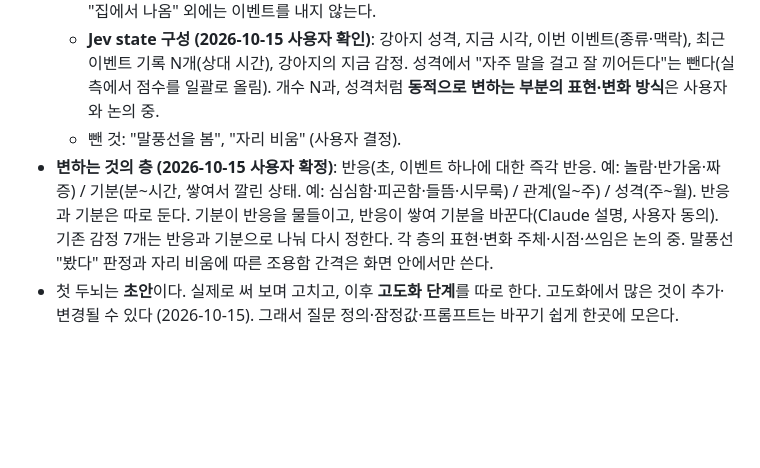
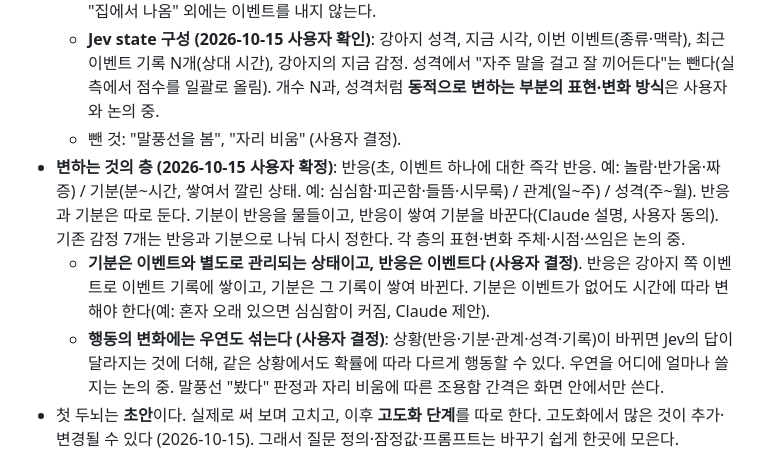
Before and after one commit to HEOSEONGILml/AssistantChatBot, a Markdown page: docs/vision.md, the part around the change. Drawn GitHub-style; blank space fills up the shorter version.

Commit message:
docs(vision): 기분은 별도 상태, 반응은 이벤트, 행동에 우연 섞기
Co-Authored-By: Claude Opus 5.5 <noreply@anthropic.com>

```diff
--- a/docs/vision.md
+++ b/docs/vision.md
@@ -27,7 +27,9 @@
   - **이벤트 목록 (2026-10-15 사용자 확정)**: 타이핑(쓰던 글), 메시지 보냄(보낸 글), 강아지 말이 화면에 뜸(그 말), 조용함(조용했던 시간), 돌아옴(비운 시간), 집에 들어감, 집에서 나옴(집에 있던 시간), 찌르기, 쓰다듬기, 던지기. 모든 이벤트는 기록에 쌓이고 올 때마다 Jev 판단을 한다. 집에 있는 동안은 "집에서 나옴" 외에는 이벤트를 내지 않는다.
   - **Jev state 구성 (2026-10-15 사용자 확인)**: 강아지 성격, 지금 시각, 이번 이벤트(종류·맥락), 최근 이벤트 기록 N개(상대 시간), 강아지의 지금 감정. 성격에서 "자주 말을 걸고 잘 끼어든다"는 뺀다(실측에서 점수를 일괄로 올림). 개수 N과, 성격처럼 **동적으로 변하는 부분의 표현·변화 방식**은 사용자와 논의 중.
   - 뺀 것: "말풍선을 봄", "자리 비움" (사용자 결정).
-- **변하는 것의 층 (2026-10-15 사용자 확정)**: 반응(초, 이벤트 하나에 대한 즉각 반응. 예: 놀람·반가움·짜증) / 기분(분~시간, 쌓여서 깔린 상태. 예: 심심함·피곤함·들뜸·시무룩) / 관계(일~주) / 성격(주~월). 반응과 기분은 따로 둔다. 기분이 반응을 물들이고, 반응이 쌓여 기분을 바꾼다(Claude 설명, 사용자 동의). 기존 감정 7개는 반응과 기분으로 나눠 다시 정한다. 각 층의 표현·변화 주체·시점·쓰임은 논의 중. 말풍선 "봤다" 판정과 자리 비움에 따른 조용함 간격은 화면 안에서만 쓴다.
+- **변하는 것의 층 (2026-10-15 사용자 확정)**: 반응(초, 이벤트 하나에 대한 즉각 반응. 예: 놀람·반가움·짜증) / 기분(분~시간, 쌓여서 깔린 상태. 예: 심심함·피곤함·들뜸·시무룩) / 관계(일~주) / 성격(주~월). 반응과 기분은 따로 둔다. 기분이 반응을 물들이고, 반응이 쌓여 기분을 바꾼다(Claude 설명, 사용자 동의). 기존 감정 7개는 반응과 기분으로 나눠 다시 정한다. 각 층의 표현·변화 주체·시점·쓰임은 논의 중.
+  - **기분은 이벤트와 별도로 관리되는 상태이고, 반응은 이벤트다 (사용자 결정)**. 반응은 강아지 쪽 이벤트로 이벤트 기록에 쌓이고, 기분은 그 기록이 쌓여 바뀐다. 기분은 이벤트가 없어도 시간에 따라 변해야 한다(예: 혼자 오래 있으면 심심함이 커짐, Claude 제안).
+  - **행동의 변화에는 우연도 섞는다 (사용자 결정)**: 상황(반응·기분·관계·성격·기록)이 바뀌면 Jev의 답이 달라지는 것에 더해, 같은 상황에서도 확률에 따라 다르게 행동할 수 있다. 우연을 어디에 얼마나 쓸지는 논의 중. 말풍선 "봤다" 판정과 자리 비움에 따른 조용함 간격은 화면 안에서만 쓴다.
 - 첫 두뇌는 **초안**이다. 실제로 써 보며 고치고, 이후 **고도화 단계**를 따로 한다. 고도화에서 많은 것이 추가·변경될 수 있다 (2026-10-15). 그래서 질문 정의·잠정값·프롬프트는 바꾸기 쉽게 한곳에 모은다.
 
 ## Windows 표시 방식 (확정, 2026-10-14)
```
